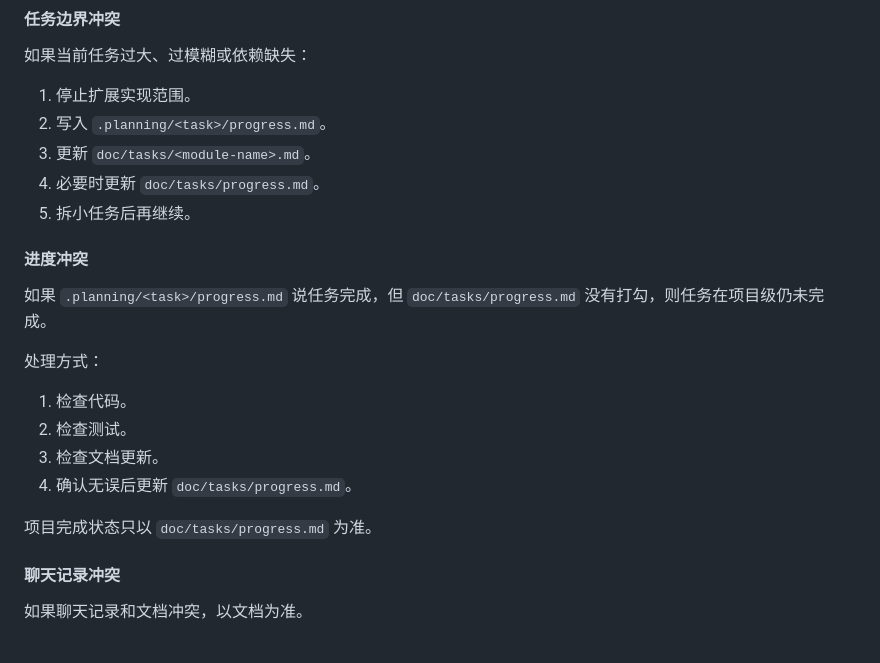
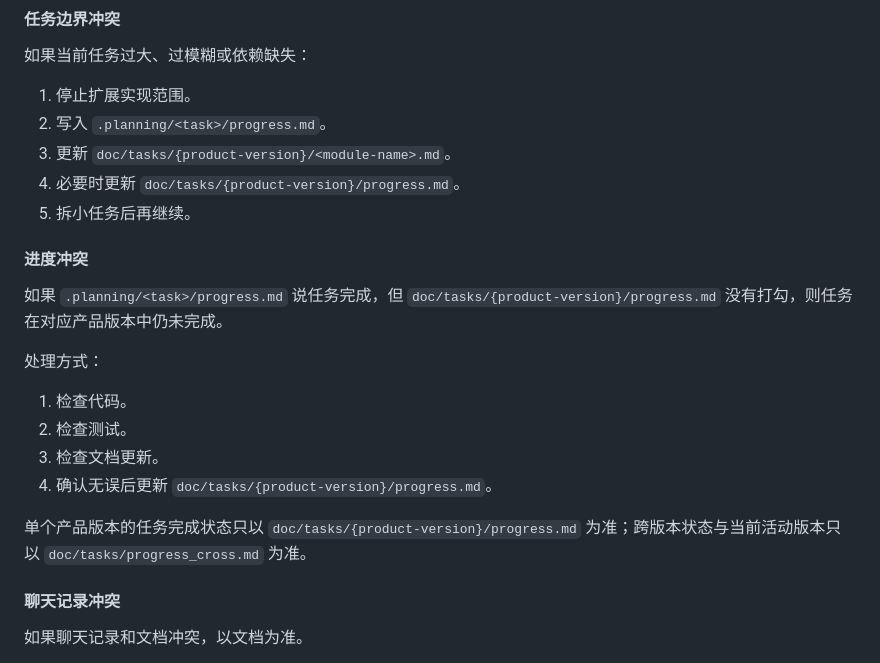
Before and after one commit to KlayFu11/MapCode, a Markdown page: AGENT.md, the part around one of its changes. GitHub-like rendering.

```diff
--- a/AGENT.md
+++ b/AGENT.md
@@ -170,22 +197,22 @@ project/
 
 1. 停止扩展实现范围。
 2. 写入 `.planning/<task>/progress.md`。
-3. 更新 `doc/tasks/<module-name>.md`。
-4. 必要时更新 `doc/tasks/progress.md`。
+3. 更新 `doc/tasks/{product-version}/<module-name>.md`。
+4. 必要时更新 `doc/tasks/{product-version}/progress.md`。
 5. 拆小任务后再继续。
 
 #### 进度冲突
 
-如果 `.planning/<task>/progress.md` 说任务完成，但 `doc/tasks/progress.md` 没有打勾，则任务在项目级仍未完成。
+如果 `.planning/<task>/progress.md` 说任务完成，但 `doc/tasks/{product-version}/progress.md` 没有打勾，则任务在对应产品版本中仍未完成。
 
 处理方式：
 
 1. 检查代码。
 2. 检查测试。
 3. 检查文档更新。
-4. 确认无误后更新 `doc/tasks/progress.md`。
+4. 确认无误后更新 `doc/tasks/{product-version}/progress.md`。
 
-项目完成状态只以 `doc/tasks/progress.md` 为准。
+单个产品版本的任务完成状态只以 `doc/tasks/{product-version}/progress.md` 为准；跨版本状态与当前活动版本只以 `doc/tasks/progress_cross.md` 为准。
 
 ####  聊天记录冲突
 
```
Also changed, not shown: other parts of AGENT.md (+68 -41 lines).
